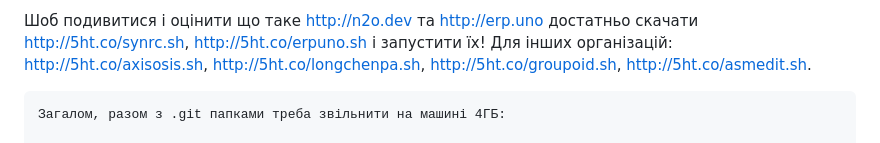
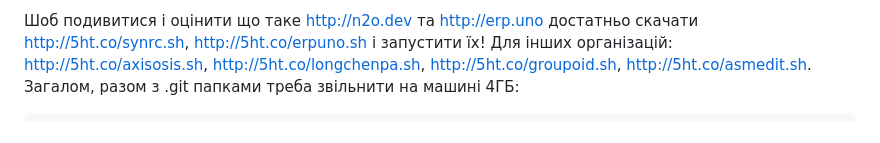
Before and after one commit to 5HT/5HT, a Markdown page: README.md, the part around the change. Drawn GitHub-style.

````diff
--- a/README.md
+++ b/README.md
@@ -22,11 +22,9 @@
 
 Шоб подивитися і оцінити що таке http://n2o.dev та http://erp.uno достатньо скачати http://5ht.co/synrc.sh,
 http://5ht.co/erpuno.sh і запустити їх! Для інших організацій: http://5ht.co/axisosis.sh, http://5ht.co/longchenpa.sh,
-http://5ht.co/groupoid.sh, http://5ht.co/asmedit.sh.
+http://5ht.co/groupoid.sh, http://5ht.co/asmedit.sh. Загалом, разом з .git папками треба звільнити на машині 4ГБ:
 
 ```
-Загалом, разом з .git папками треба звільнити на машині 4ГБ:
-
 5HT@STELLAR:~/depot$ tree -L 1 .
 .
 ├── asmedit
````
